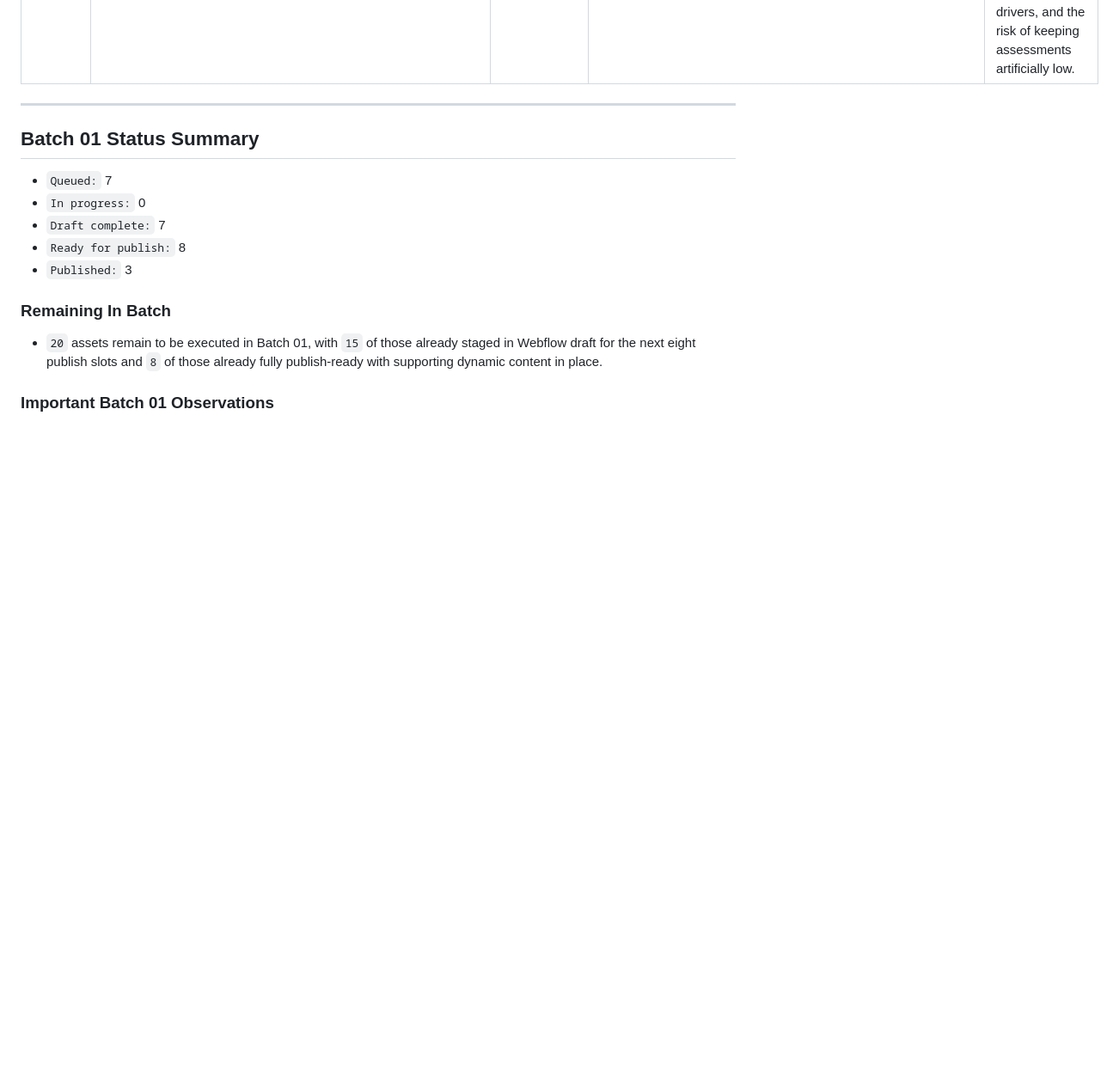
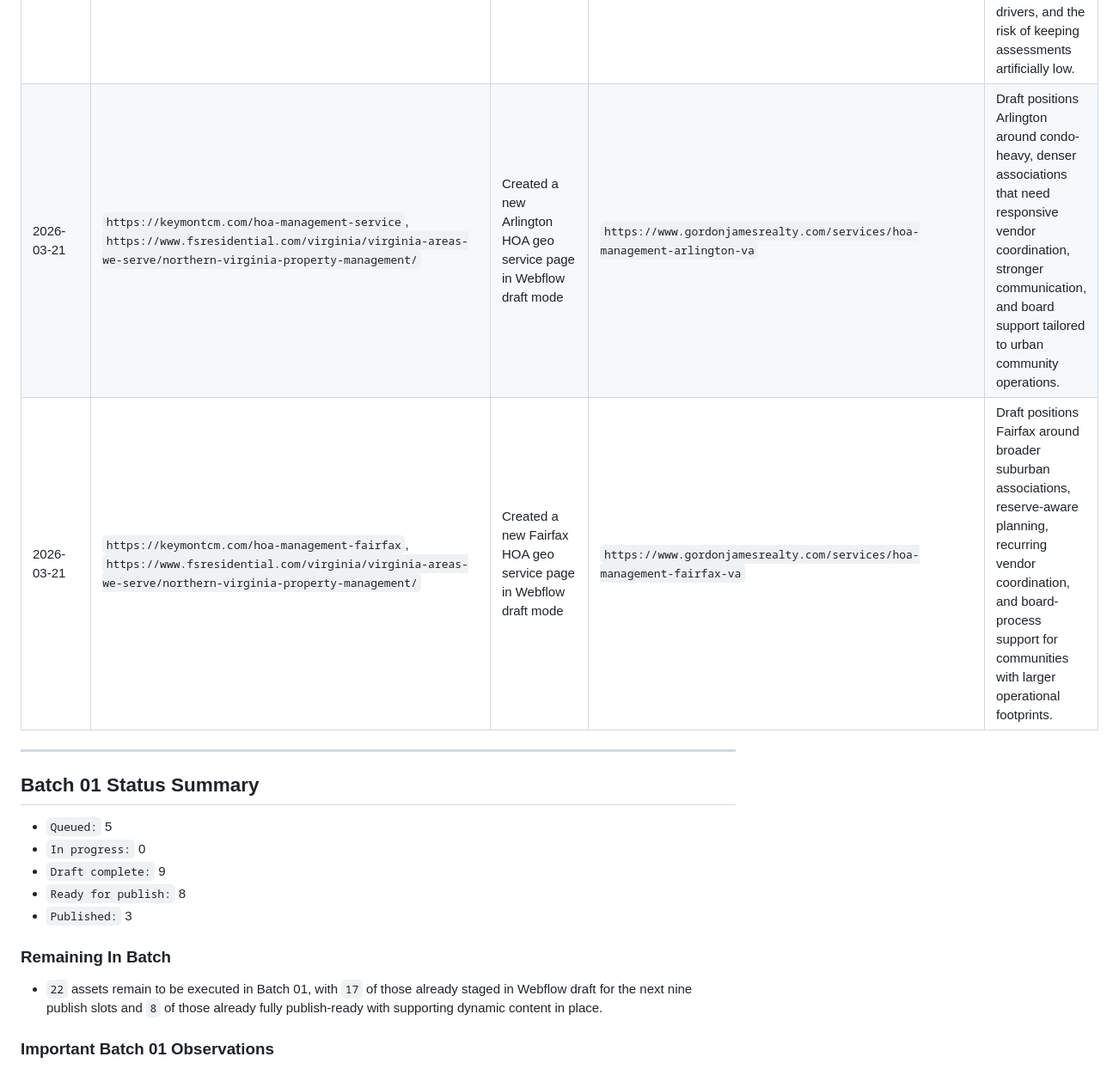
Before and after one commit to tomcarcone/continuum-salesforce-overview, a Markdown page: SEO_PROGRESS_COMPETITOR_ARTICLE_REWRITES.md, the part around one of its changes. Shown at 86% size. Drawn GitHub-style; blank space fills up the shorter version.

```diff
--- a/SEO_PROGRESS_COMPETITOR_ARTICLE_REWRITES.md
+++ b/SEO_PROGRESS_COMPETITOR_ARTICLE_REWRITES.md
@@ -120,20 +120,22 @@
 | 2026-03-19 | `https://www.nomadicrealestate.com/how-much-do-property-managers-charge/` | Created a new property-management pricing article in Webflow draft mode | `https://www.gordonjamesrealty.com/resources/knowledge-hub/property-management-costs-washington-dc` | Draft targets fee-intent owners in Washington, DC with clearer pricing expectations, included-versus-extra scope, and a value-based framework for comparing management proposals. |
 | 2026-03-20 | `https://www.fsresidential.com/corporate/news-and-articles/articles/pros-and-cons-self-managed-associations/`, `https://tnwlc.com/hoa-management/when-should-your-hoa-hire-a-property-manager` | Consolidated an existing self-managed HOA article in Webflow draft mode | `https://www.gordonjamesrealty.com/resources/knowledge-hub/self-managed-hoa-vs-professional-management-washington-dc` | Draft merges overlapping HOA decision-stage themes into one stronger Washington, DC board page centered on volunteer workload, governance continuity, operational complexity, and the threshold for hiring professional management. |
 | 2026-03-20 | `https://www.fsresidential.com/corporate/news-and-articles/articles/what-do-hoa-fees-cover/`, `https://tnwlc.com/hoa-management/hoa-fees-what-do-they-cover` | Expanded an existing budgeting article in Webflow draft mode | `https://www.gordonjamesrealty.com/resources/knowledge-hub/hoa-fees-dc-virginia-maryland` | Draft repurposes the existing HOA budgeting article into a broader fee explainer covering dues coverage, reserve funding, regional cost drivers, and the risk of keeping assessments artificially low. |
+| 2026-03-21 | `https://keymontcm.com/hoa-management-service`, `https://www.fsresidential.com/virginia/virginia-areas-we-serve/northern-virginia-property-management/` | Created a new Arlington HOA geo service page in Webflow draft mode | `https://www.gordonjamesrealty.com/services/hoa-management-arlington-va` | Draft positions Arlington around condo-heavy, denser associations that need responsive vendor coordination, stronger communication, and board support tailored to urban community operations. |
+| 2026-03-21 | `https://keymontcm.com/hoa-management-fairfax`, `https://www.fsresidential.com/virginia/virginia-areas-we-serve/northern-virginia-property-management/` | Created a new Fairfax HOA geo service page in Webflow draft mode | `https://www.gordonjamesrealty.com/services/hoa-management-fairfax-va` | Draft positions Fairfax around broader suburban associations, reserve-aware planning, recurring vendor coordination, and board-process support for communities with larger operational footprints. |
 
 ---
 
 ## Batch 01 Status Summary
 
-- `Queued:` 7
+- `Queued:` 5
 - `In progress:` 0
-- `Draft complete:` 7
+- `Draft complete:` 9
 - `Ready for publish:` 8
 - `Published:` 3
 
 ### Remaining In Batch
 
-- `20` assets remain to be executed in Batch 01, with `15` of those already staged in Webflow draft for the next eight publish slots and `8` of those already fully publish-ready with supporting dynamic content in place.
+- `22` assets remain to be executed in Batch 01, with `17` of those already staged in Webflow draft for the next nine publish slots and `8` of those already fully publish-ready with supporting dynamic content in place.
 
 ### Important Batch 01 Observations
 
```
Also changed, not shown: other parts of SEO_PROGRESS_COMPETITOR_ARTICLE_REWRITES.md (+2 -2 lines), SEO_PROGRESS_GPT5_4_CHANGE_LOG.md (+9 -0 lines).
